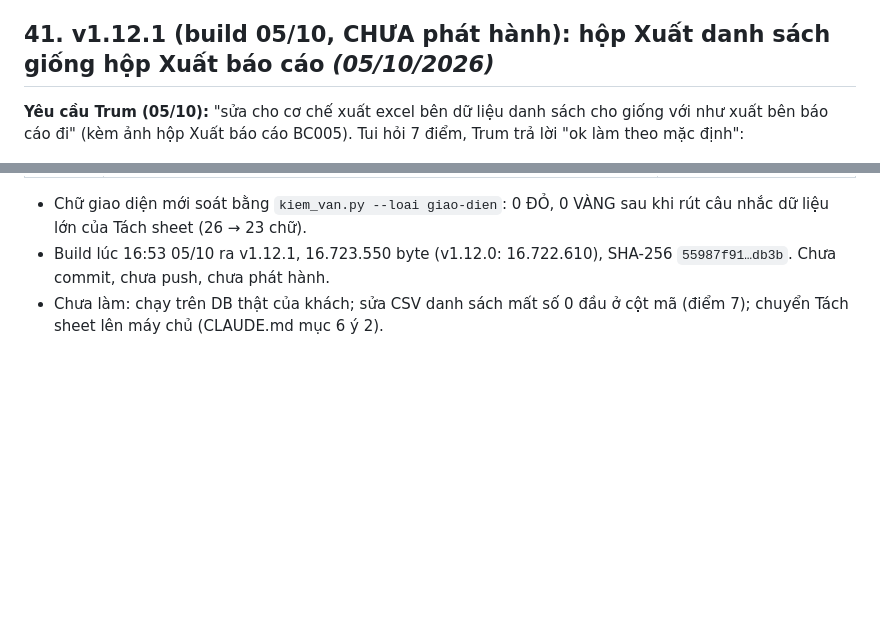
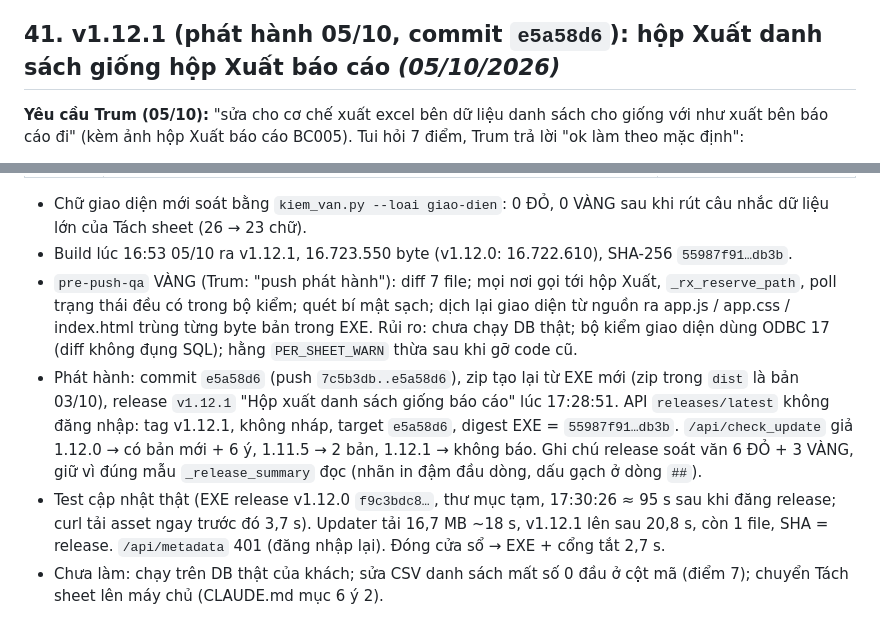
Before and after one commit to trungkhanhduong93/ledgerstudio, a Markdown page: NHAT_KY_CONG_VIEC.md, 2 parts joined by grey strips. Rendered like a GitHub page; blank space fills up the shorter version.

Commit message:
docs: phat hanh v1.12.1 (e5a58d6) - hop Xuat danh sach giong bao cao, API releases/latest + digest khop, test cap nhat that tu v1.12.0 (20,8 s)
Co-Authored-By: Claude Opus 5.5 <noreply@anthropic.com>

```diff
--- a/NHAT_KY_CONG_VIEC.md
+++ b/NHAT_KY_CONG_VIEC.md
@@ -1594,7 +1594,7 @@ trên bảng + lọc SQL. Kiểu cột ở TRUNGDEMO, SALE_DEMO, BIMGROUP: nvarc
   EXE + cổng tắt 2,7 s. Lần này không dính lỗi tải 0 byte của Bẫy 13.
 - **Chưa:** chạy trên DB thật của khách.
 
-## 41. v1.12.1 (build 05/10, CHƯA phát hành): hộp Xuất danh sách giống hộp Xuất báo cáo *(05/10/2026)*
+## 41. v1.12.1 (phát hành 05/10, commit `e5a58d6`): hộp Xuất danh sách giống hộp Xuất báo cáo *(05/10/2026)*
 
 **Yêu cầu Trum (05/10):** "sửa cho cơ chế xuất excel bên dữ liệu danh sách cho giống với như xuất bên báo cáo đi" (kèm ảnh hộp Xuất báo cáo
 BC005). Tui hỏi 7 điểm, Trum trả lời "ok làm theo mặc định":
@@ -1636,5 +1636,15 @@ chủ `/api/<kind>/stream_csv` (hộp tiến trình nhỏ + hộp "Đã xuất x
 | M3 EXE | `smoke_exe.py`: EXE thật lên sau 2,5 s, `/api/version` 1.12.1, `app.js` trong EXE có hộp mới (3 chỗ "Xuất danh sách", có `startRef.current()`, không còn chữ menu cũ), `/api/export/status` job lạ 404, `check_update` 1.12.1 vs release v1.12.0 → không báo, đóng cửa sổ → EXE + cổng 5050 tắt 4,2 s | qua |
 
 - Chữ giao diện mới soát bằng `kiem_van.py --loai giao-dien`: 0 ĐỎ, 0 VÀNG sau khi rút câu nhắc dữ liệu lớn của Tách sheet (26 → 23 chữ).
-- Build lúc 16:53 05/10 ra v1.12.1, 16.723.550 byte (v1.12.0: 16.722.610), SHA-256 `55987f91…db3b`. Chưa commit, chưa push, chưa phát hành.
+- Build lúc 16:53 05/10 ra v1.12.1, 16.723.550 byte (v1.12.0: 16.722.610), SHA-256 `55987f91…db3b`.
+- `pre-push-qa` VÀNG (Trum: "push phát hành"): diff 7 file; mọi nơi gọi tới hộp Xuất, `_rx_reserve_path`, poll trạng thái đều có trong bộ kiểm;
+  quét bí mật sạch; dịch lại giao diện từ nguồn ra app.js / app.css / index.html trùng từng byte bản trong EXE. Rủi ro: chưa chạy DB thật;
+  bộ kiểm giao diện dùng ODBC 17 (diff không đụng SQL); hằng `PER_SHEET_WARN` thừa sau khi gỡ code cũ.
+- Phát hành: commit `e5a58d6` (push `7c5b3db..e5a58d6`), zip tạo lại từ EXE mới (zip trong `dist` là bản 03/10), release `v1.12.1`
+  "Hộp xuất danh sách giống báo cáo" lúc 17:28:51. API `releases/latest` không đăng nhập: tag v1.12.1, không nháp, target `e5a58d6`, digest
+  EXE = `55987f91…db3b`. `/api/check_update` giả 1.12.0 → có bản mới + 6 ý, 1.11.5 → 2 bản, 1.12.1 → không báo. Ghi chú release soát văn
+  6 ĐỎ + 3 VÀNG, giữ vì đúng mẫu `_release_summary` đọc (nhãn in đậm đầu dòng, dấu gạch ở dòng `##`).
+- Test cập nhật thật (EXE release v1.12.0 `f9c3bdc8…`, thư mục tạm, 17:30:26 ≈ 95 s sau khi đăng release; curl tải asset ngay trước đó
+  3,7 s). Updater tải 16,7 MB ~18 s, v1.12.1 lên sau 20,8 s, còn 1 file, SHA = release. `/api/metadata` 401 (đăng nhập lại).
+  Đóng cửa sổ → EXE + cổng tắt 2,7 s.
 - Chưa làm: chạy trên DB thật của khách; sửa CSV danh sách mất số 0 đầu ở cột mã (điểm 7); chuyển Tách sheet lên máy chủ (CLAUDE.md mục 6 ý 2).
```
Also changed, not shown: CLAUDE.md (+1 -1 lines), GEMINI.md (+1 -1 lines).
